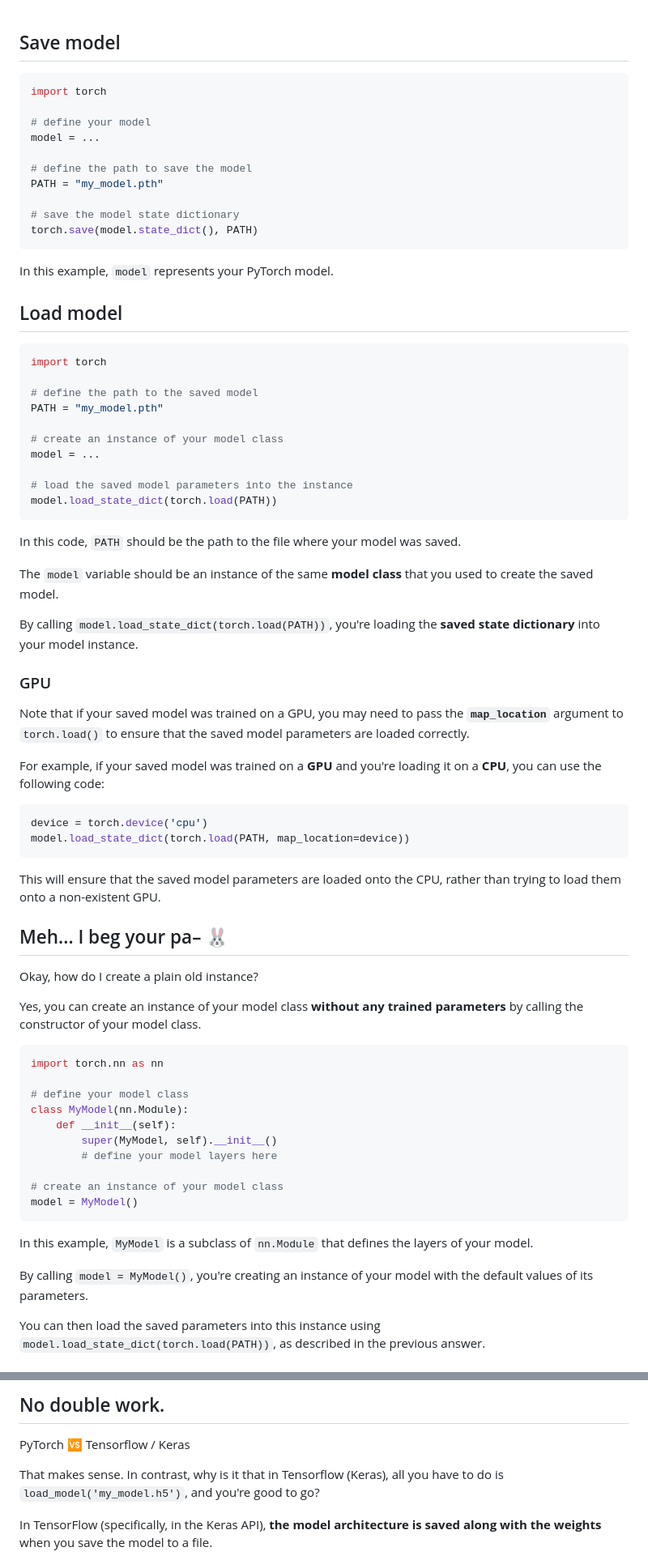
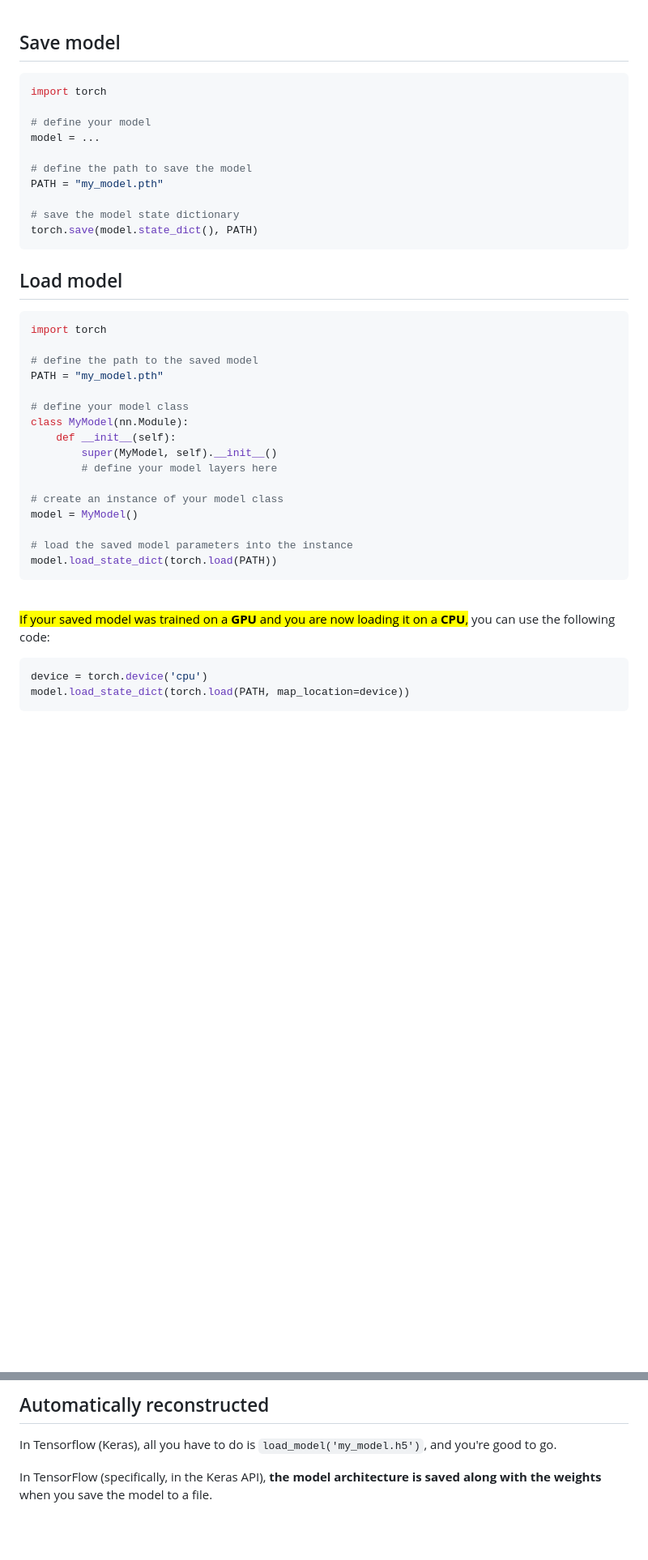
Before and after one commit to tdiprima/ML-Python-Projects, a Markdown page: PyTorch/notes/Simple Torch Model Saving.md, 2 parts joined by grey strips. Shown at 81% size. Rendered like a GitHub page; blank space fills up the shorter version.

````diff
--- a/PyTorch/notes/Simple Torch Model Saving.md
+++ b/PyTorch/notes/Simple Torch Model Saving.md
@@ -1,7 +1,3 @@
-<!--The instructions for how to save a model using torch.save seem unreasonably difficult.  Can you write me a simple code example?
-
-Certainly, here's an example of how to save a PyTorch model using torch.save():-->
-
 ## Save model
 
 ```python
@@ -17,56 +13,14 @@ PATH = "my_model.pth"
 torch.save(model.state_dict(), PATH)
 ```
 
-In this example, `model` represents your PyTorch model.
-
 
 ## Load model
-<!--Great.  Now, how do I read in a saved model?
-
-To load a saved PyTorch model using `torch.load()`, you can use the following code:-->
 
 ```python
 import torch
 
 # define the path to the saved model
 PATH = "my_model.pth"
-
-# create an instance of your model class
-model = ...
-
-# load the saved model parameters into the instance
-model.load_state_dict(torch.load(PATH))
-```
-
-In this code, `PATH` should be the path to the file where your model was saved.
-
-The `model` variable should be an instance of the same **model class** that you used to create the saved model.
-
-By calling `model.load_state_dict(torch.load(PATH))`, you're loading the **saved state dictionary** into your model instance.
-
-### GPU
-
-Note that if your saved model was trained on a GPU, you may need to pass the **`map_location`** argument to `torch.load()` to ensure that the saved model parameters are loaded correctly.
-
-For example, if your saved model was trained on a **GPU** and you're loading it on a **CPU**, you can use the following code:
-
-```python
-device = torch.device('cpu')
-model.load_state_dict(torch.load(PATH, map_location=device))
-```
-
-This will ensure that the saved model parameters are loaded onto the CPU, rather than trying to load them onto a non-existent GPU.
-
-## Meh... I beg your pa&ndash; 🐰
-
-<!-- OK.  Before we do model.load_state_dict(torch.load(PATH)), we create an instance of our model class.  How do I create an instance?  I imagine it can be an "empty" instance? -->
-
-Okay, how do I create a plain old instance?
-
-Yes, you can create an instance of your model class **without any trained parameters** by calling the constructor of your model class.
-
-```python
-import torch.nn as nn
 
 # define your model class
 class MyModel(nn.Module):
@@ -76,11 +30,17 @@ class MyModel(nn.Module):
 
 # create an instance of your model class
 model = MyModel()
+
+# load the saved model parameters into the instance
+model.load_state_dict(torch.load(PATH))
 ```
 
-In this example, `MyModel` is a subclass of `nn.Module` that defines the layers of your model.
+<br>
 
-By calling `model = MyModel()`, you're creating an instance of your model with the default values of its parameters.
+<mark>If your saved model was trained on a **GPU** and you are now loading it on a **CPU**,</mark> you can use the following code:
 
-You can then load the saved parameters into this instance using `model.load_state_dict(torch.load(PATH))`, as described in the previous answer.
+```python
+device = torch.device('cpu')
+model.load_state_dict(torch.load(PATH, map_location=device))
+```
 
@@ -156,9 +99,7 @@ Fully connected layers are commonly used in neural network architectures for tas
 
-## No double work.
+## Automatically reconstructed
 
-PyTorch 🆚 Tensorflow / Keras
-
-That makes sense.  In contrast, why is it that in Tensorflow (Keras), all you have to do is `load_model('my_model.h5')`, and you're good to go?
+In Tensorflow (Keras), all you have to do is `load_model('my_model.h5')`, and you're good to go.
 
 In TensorFlow (specifically, in the Keras API), **the model architecture is saved along with the weights** when you save the model to a file.
 
````
Also changed, not shown: other parts of PyTorch/notes/Simple Torch Model Saving.md (+5 -38 lines).
